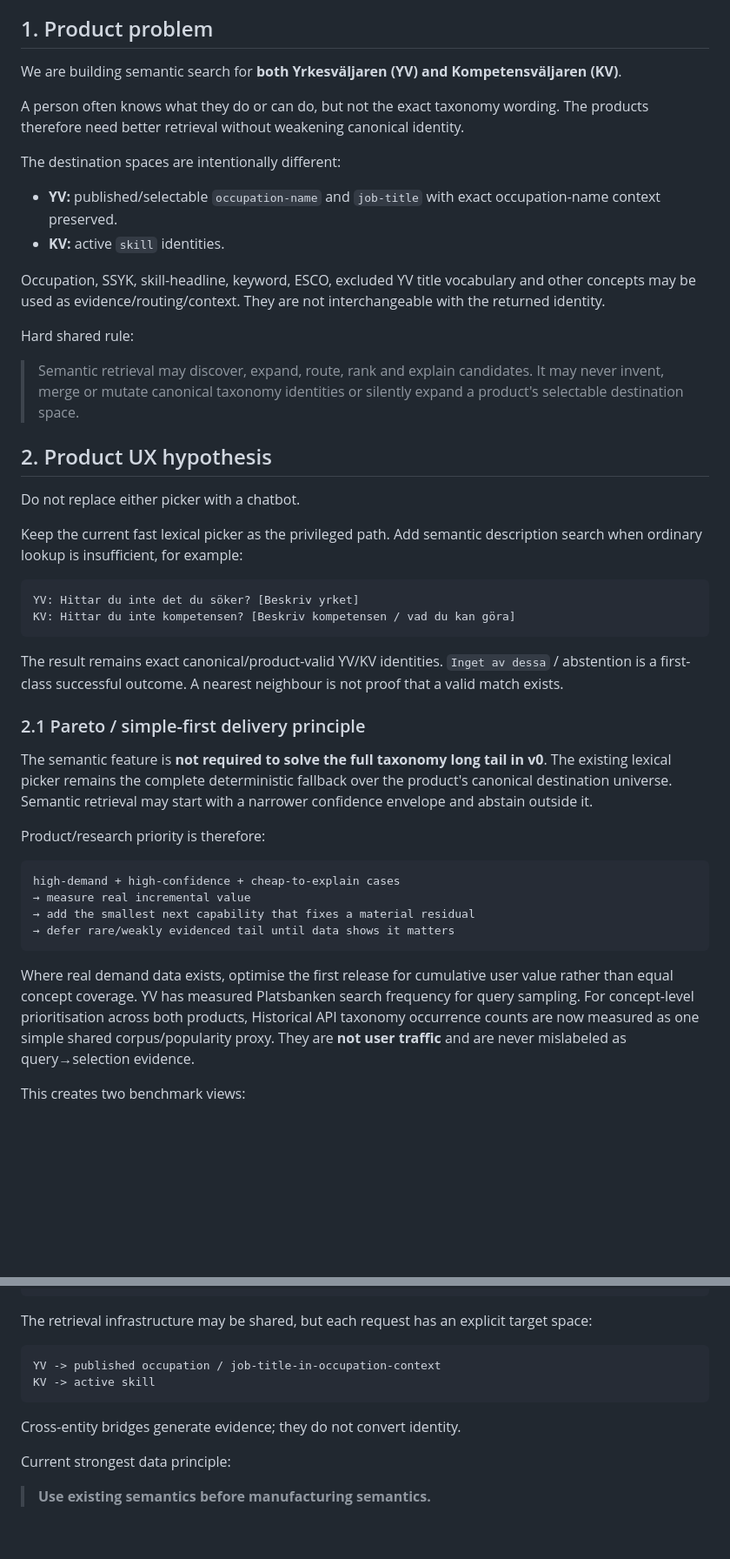
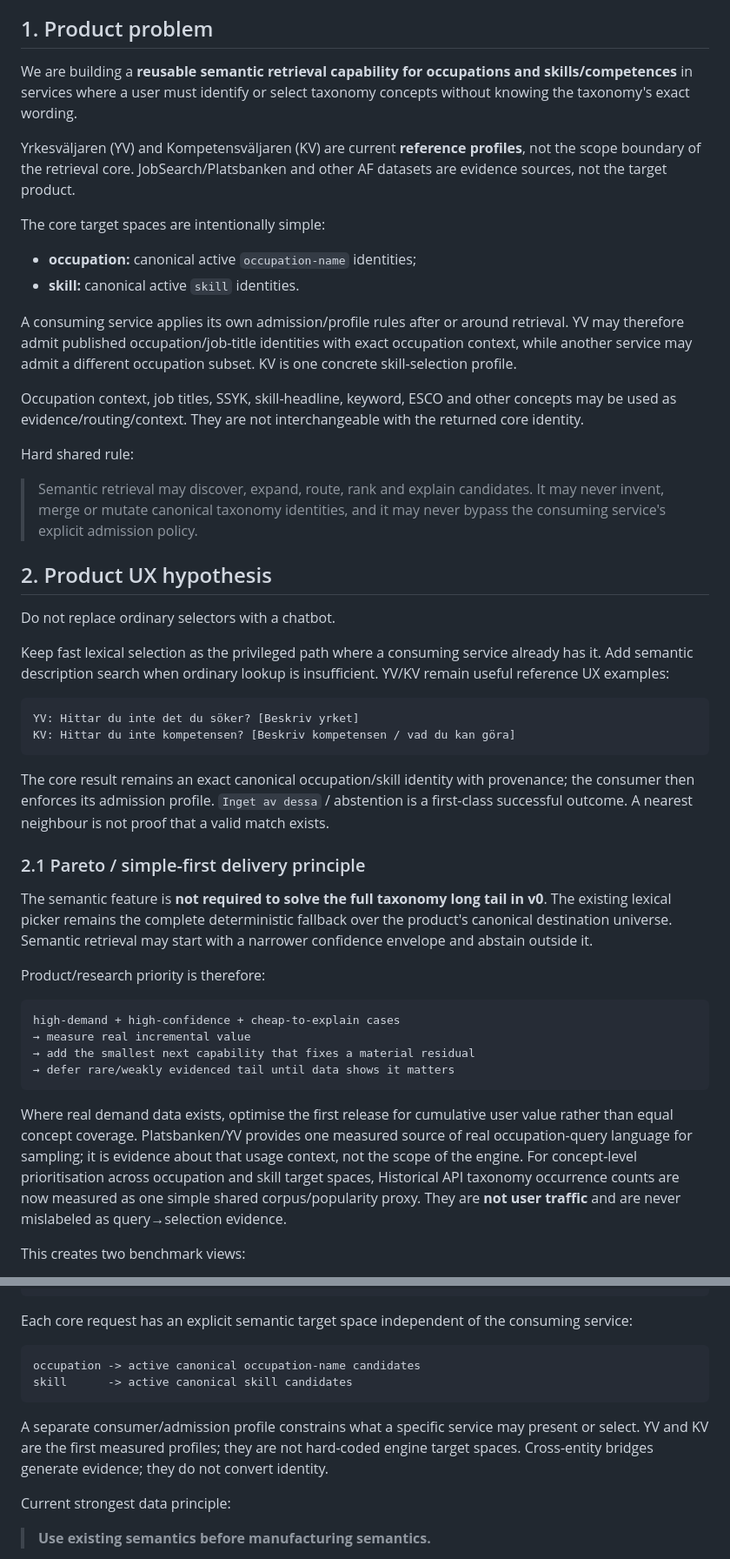
Before and after one commit to kingkong-projek/semantic-taxonomy-search, a Markdown page: docs/research-plan.md, 2 parts joined by grey strips. Shown at 87% size. GitHub-like rendering; blank space fills up the shorter version.

Commit message:
docs: make occupation and skill retrieval core product-agnostic

````diff
--- a/docs/research-plan.md
+++ b/docs/research-plan.md
@@ -7,33 +7,35 @@
 
 ## 1. Product problem
 
-We are building semantic search for **both Yrkesväljaren (YV) and Kompetensväljaren (KV)**.
+We are building a **reusable semantic retrieval capability for occupations and skills/competences** in services where a user must identify or select taxonomy concepts without knowing the taxonomy's exact wording.
 
-A person often knows what they do or can do, but not the exact taxonomy wording. The products therefore need better retrieval without weakening canonical identity.
+Yrkesväljaren (YV) and Kompetensväljaren (KV) are current **reference profiles**, not the scope boundary of the retrieval core. JobSearch/Platsbanken and other AF datasets are evidence sources, not the target product.
 
-The destination spaces are intentionally different:
+The core target spaces are intentionally simple:
 
-- **YV:** published/selectable `occupation-name` and `job-title` with exact occupation-name context preserved.
-- **KV:** active `skill` identities.
+- **occupation:** canonical active `occupation-name` identities;
+- **skill:** canonical active `skill` identities.
 
-Occupation, SSYK, skill-headline, keyword, ESCO, excluded YV title vocabulary and other concepts may be used as evidence/routing/context. They are not interchangeable with the returned identity.
+A consuming service applies its own admission/profile rules after or around retrieval. YV may therefore admit published occupation/job-title identities with exact occupation context, while another service may admit a different occupation subset. KV is one concrete skill-selection profile.
+
+Occupation context, job titles, SSYK, skill-headline, keyword, ESCO and other concepts may be used as evidence/routing/context. They are not interchangeable with the returned core identity.
 
 Hard shared rule:
 
-> Semantic retrieval may discover, expand, route, rank and explain candidates. It may never invent, merge or mutate canonical taxonomy identities or silently expand a product's selectable destination space.
+> Semantic retrieval may discover, expand, route, rank and explain candidates. It may never invent, merge or mutate canonical taxonomy identities, and it may never bypass the consuming service's explicit admission policy.
 
 ## 2. Product UX hypothesis
 
-Do not replace either picker with a chatbot.
+Do not replace ordinary selectors with a chatbot.
 
-Keep the current fast lexical picker as the privileged path. Add semantic description search when ordinary lookup is insufficient, for example:
+Keep fast lexical selection as the privileged path where a consuming service already has it. Add semantic description search when ordinary lookup is insufficient. YV/KV remain useful reference UX examples:
 
 ```text
 YV: Hittar du inte det du söker? [Beskriv yrket]
 KV: Hittar du inte kompetensen? [Beskriv kompetensen / vad du kan göra]
 ```
 
-The result remains exact canonical/product-valid YV/KV identities. `Inget av dessa` / abstention is a first-class successful outcome. A nearest neighbour is not proof that a valid match exists.
+The core result remains an exact canonical occupation/skill identity with provenance; the consumer then enforces its admission profile. `Inget av dessa` / abstention is a first-class successful outcome. A nearest neighbour is not proof that a valid match exists.
 
 ### 2.1 Pareto / simple-first delivery principle
 
@@ -48,7 +50,7 @@ high-demand + high-confidence + cheap-to-explain cases
 → defer rare/weakly evidenced tail until data shows it matters
 ```
 
-Where real demand data exists, optimise the first release for cumulative user value rather than equal concept coverage. YV has measured Platsbanken search frequency for query sampling. For concept-level prioritisation across both products, Historical API taxonomy occurrence counts are now measured as one simple shared corpus/popularity proxy. They are **not user traffic** and are never mislabeled as query→selection evidence.
+Where real demand data exists, optimise the first release for cumulative user value rather than equal concept coverage. Platsbanken/YV provides one measured source of real occupation-query language for sampling; it is evidence about that usage context, not the scope of the engine. For concept-level prioritisation across occupation and skill target spaces, Historical API taxonomy occurrence counts are now measured as one simple shared corpus/popularity proxy. They are **not user traffic** and are never mislabeled as query→selection evidence.
 
 This creates two benchmark views:
 
@@ -83,14 +85,14 @@ query interpretation
  typed product-valid canonical candidates + provenance
 ```
 
-The retrieval infrastructure may be shared, but each request has an explicit target space:
+Each core request has an explicit semantic target space independent of the consuming service:
 
 ```text
-YV -> published occupation / job-title-in-occupation-context
-KV -> active skill
+occupation -> active canonical occupation-name candidates
+skill      -> active canonical skill candidates
 ```
 
-Cross-entity bridges generate evidence; they do not convert identity.
+A separate consumer/admission profile constrains what a specific service may present or select. YV and KV are the first measured profiles; they are not hard-coded engine target spaces. Cross-entity bridges generate evidence; they do not convert identity.
 
 Current strongest data principle:
 
````
Also changed, not shown: other parts of docs/research-plan.md (+17 -12 lines).
